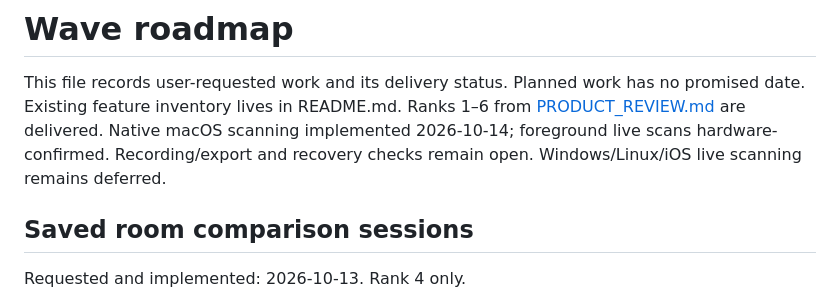
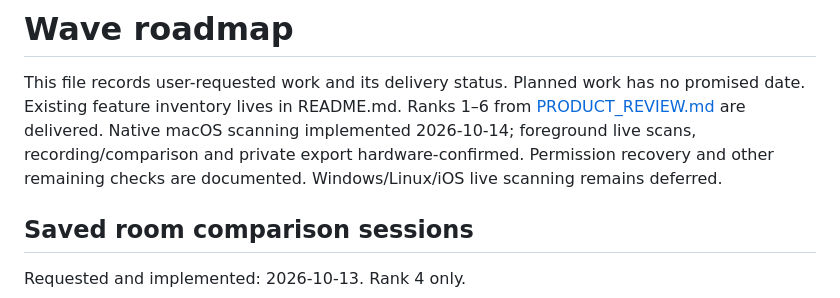
Before and after one commit to SamWraith/wave-wifi-analyser, a Markdown page: docs/ROADMAP.md, the part around the change. Drawn GitHub-style.

```diff
--- a/docs/ROADMAP.md
+++ b/docs/ROADMAP.md
@@ -3,7 +3,7 @@
 This file records user-requested work and its delivery status. Planned work has
 no promised date. Existing feature inventory lives in README.md.
 Ranks 1–6 from [PRODUCT_REVIEW.md](PRODUCT_REVIEW.md) are delivered.
-Native macOS scanning implemented 2026-10-14; foreground live scans hardware-confirmed. Recording/export and recovery checks remain open. Windows/Linux/iOS live scanning remains
+Native macOS scanning implemented 2026-10-14; foreground live scans, recording/comparison and private export hardware-confirmed. Permission recovery and other remaining checks are documented. Windows/Linux/iOS live scanning remains
 deferred.
 
 ## Saved room comparison sessions
```
Also changed, not shown: README.md (+1 -1 lines), docs/MACOS_SCANNING.md (+27 -6 lines).
